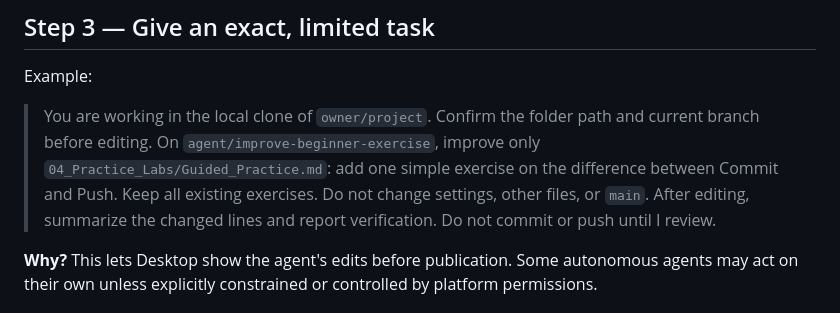
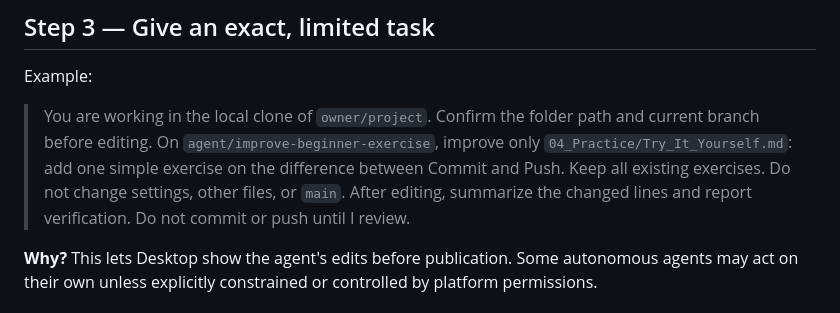
Before and after one commit to ningzhanglab/Github-for-Beginners, a Markdown page: 03_Work_With_AI/Local_Agent.md, the part around the change. Drawn GitHub-style.

Commit message:
Correct beginner-facing reference in 03_Work_With_AI/Local_Agent.md

```diff
--- a/03_Work_With_AI/Local_Agent.md
+++ b/03_Work_With_AI/Local_Agent.md
@@ -25,7 +25,7 @@ If the agent uses its own separate worktree or copy, have it tell you the exact
 
 Example:
 
-> You are working in the local clone of `owner/project`. Confirm the folder path and current branch before editing. On `agent/improve-beginner-exercise`, improve only `04_Practice_Labs/Guided_Practice.md`: add one simple exercise on the difference between Commit and Push. Keep all existing exercises. Do not change settings, other files, or `main`. After editing, summarize the changed lines and report verification. Do not commit or push until I review.
+> You are working in the local clone of `owner/project`. Confirm the folder path and current branch before editing. On `agent/improve-beginner-exercise`, improve only `04_Practice/Try_It_Yourself.md`: add one simple exercise on the difference between Commit and Push. Keep all existing exercises. Do not change settings, other files, or `main`. After editing, summarize the changed lines and report verification. Do not commit or push until I review.
 
 **Why?** This lets Desktop show the agent's edits before publication. Some autonomous agents may act on their own unless explicitly constrained or controlled by platform permissions.
 
```
